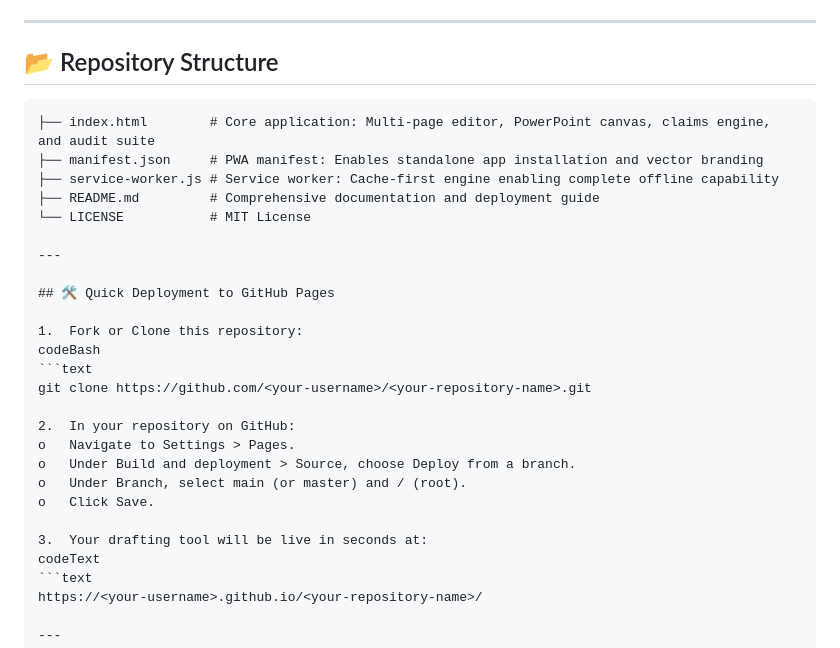
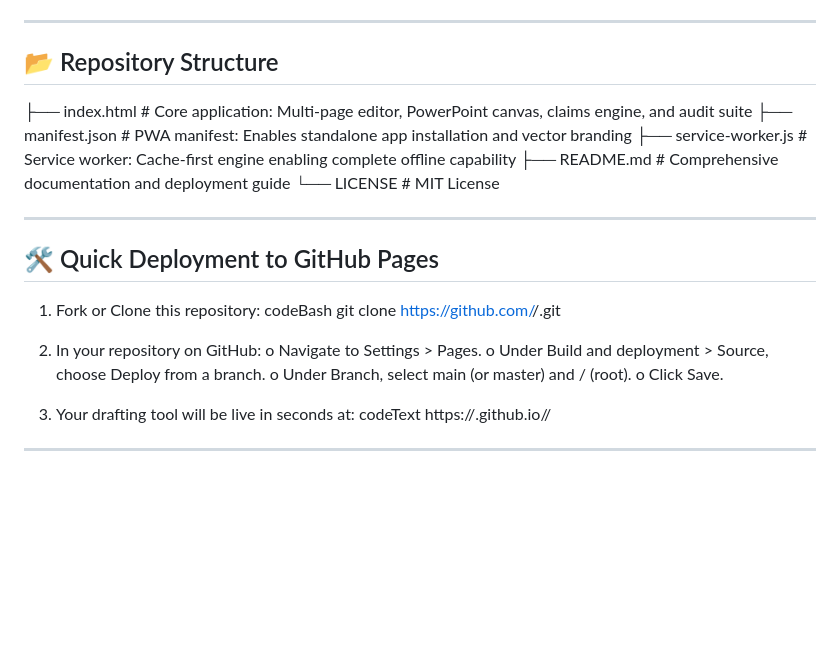
Before and after one commit to subinkhullar/patent-drafting-app, a Markdown page: README.md, the part around the change. GitHub-like rendering; blank space fills up the shorter version.

Commit message:
Update README.md formatting for clarity
Removed code block formatting from repository structure and deployment instructions.

````diff
--- a/README.md
+++ b/README.md
@@ -52,7 +52,6 @@
 
 ## 📂 Repository Structure
 
-```text
 ├── index.html        # Core application: Multi-page editor, PowerPoint canvas, claims engine, and audit suite
 ├── manifest.json     # PWA manifest: Enables standalone app installation and vector branding
 ├── service-worker.js # Service worker: Cache-first engine enabling complete offline capability
@@ -65,7 +64,6 @@
 
 1.	Fork or Clone this repository:
 codeBash
-```text
 git clone https://github.com/<your-username>/<your-repository-name>.git
 
 2.	In your repository on GitHub:
@@ -76,7 +74,6 @@ o	Click Save.
 
 3.	Your drafting tool will be live in seconds at:
 codeText
-```text
 https://<your-username>.github.io/<your-repository-name>/
 
 ---
````
